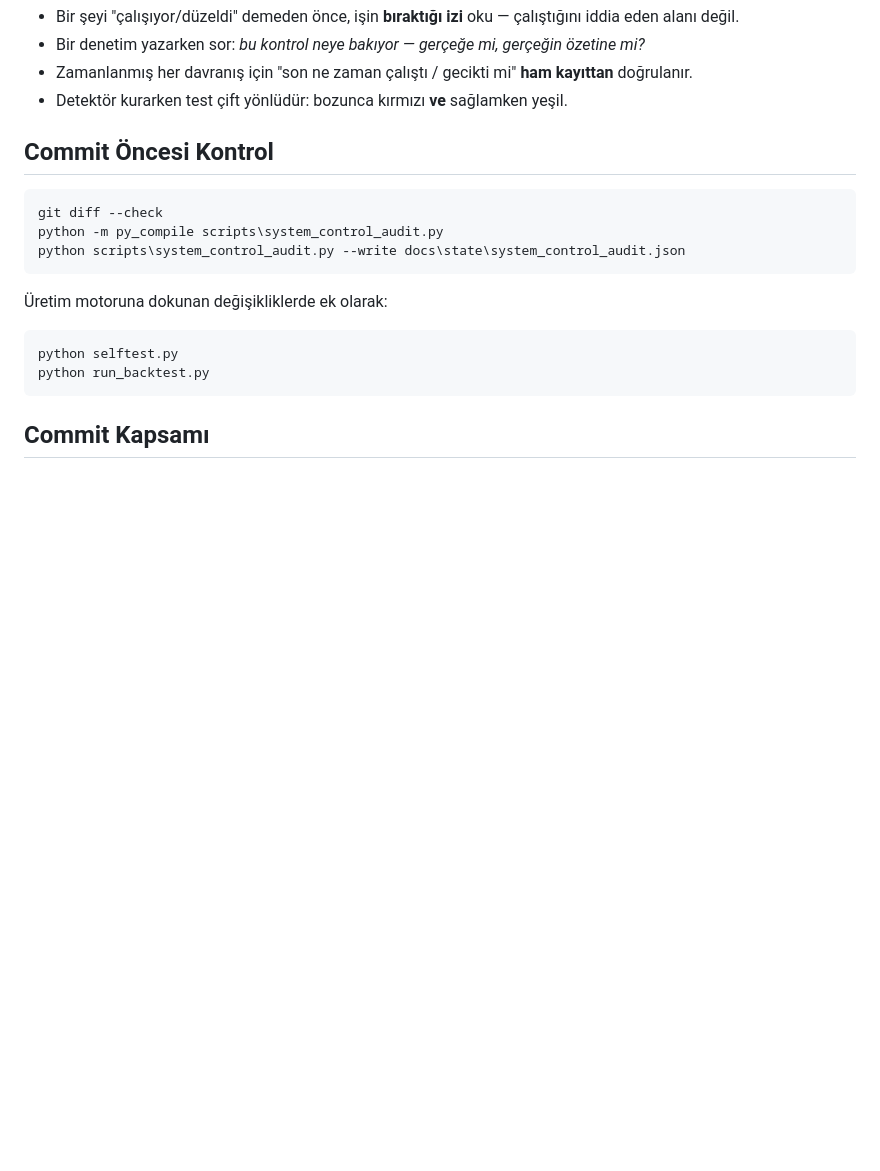
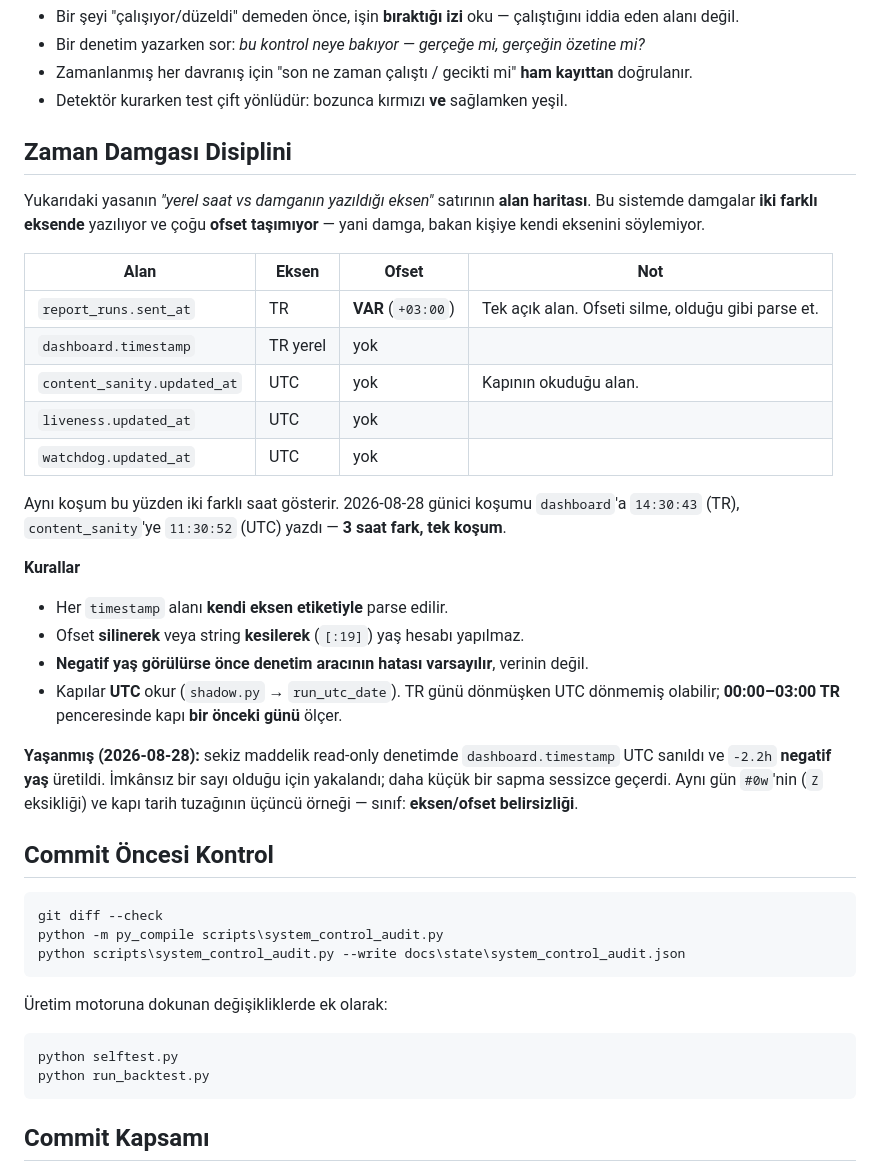
Before and after one commit to ssimseksuleyman-coder/bistalpha, a Markdown page: docs/DEGISIKLIK_YONETIMI.md, the part around the change. Rendered like a GitHub page; blank space fills up the shorter version.

Commit message:
docs: zaman damgasi alan haritasi ekle (eksen/ofset belirsizligi)
Dogrulama Yasasi'nda "yerel saat vs damganin yazildigi eksen" ILKESI zaten vardi;
eksik olan ALAN HARITASIYDI — hangi dosya hangi eksende yaziyor.

Sistemde damgalar iki eksende ve cogu ofset TASIMIYOR:
  report_runs.sent_at        TR, ofset VAR (+03:00)   <- tek acik alan
  dashboard.timestamp        TR yerel, ofset yok
  content_sanity.updated_at  UTC, ofset yok            <- kapinin okudugu alan
  liveness.updated_at        UTC, ofset yok
  watchdog.updated_at        UTC, ofset yok
Ayni kosum iki farkli saat gosteriyor: 2026-08-28 gunici kosumu dashboard'a 14:30:43 (TR),
content_sanity'ye 11:30:52 (UTC) yazdi — 3 saat fark, tek kosum.

Kurallar: her alan kendi ekseniyle parse edilir · ofset silinerek/string kesilerek
([:19]) yas hesaplanmaz · NEGATIF YAS gorulurse once denetim aracinin hatasi varsayilir ·
kapilar UTC okur, 00:00-03:00 TR penceresinde kapi bir onceki gunu olcer.

Yasanmis: read-only denetimde dashboard.timestamp UTC sanildi, -2.2h negatif yas uretildi.
Imkansiz bir sayi oldugu icin yakalandi; daha kucuk bir sapma sessizce gecerdi.
Sinifin ucuncu ornegi (#0w Z-eksikligi · kapi tarih tuzagi · bu).

Salt dokumantasyon: F/daemon/shadow/state'e dokunmaz.

```diff
--- a/docs/DEGISIKLIK_YONETIMI.md
+++ b/docs/DEGISIKLIK_YONETIMI.md
@@ -43,6 +43,36 @@ katmanları ayrılır, terfi kanıta bağlanır.
 - Bir denetim yazarken sor: *bu kontrol neye bakıyor — gerçeğe mi, gerçeğin özetine mi?*
 - Zamanlanmış her davranış için "son ne zaman çalıştı / gecikti mi" **ham kayıttan** doğrulanır.
 - Detektör kurarken test çift yönlüdür: bozunca kırmızı **ve** sağlamken yeşil.
+
+## Zaman Damgası Disiplini
+
+Yukarıdaki yasanın *"yerel saat vs damganın yazıldığı eksen"* satırının **alan haritası**.
+Bu sistemde damgalar **iki farklı eksende** yazılıyor ve çoğu **ofset taşımıyor** — yani
+damga, bakan kişiye kendi eksenini söylemiyor.
+
+| Alan | Eksen | Ofset | Not |
+|---|---|---|---|
+| `report_runs.sent_at` | TR | **VAR** (`+03:00`) | Tek açık alan. Ofseti silme, olduğu gibi parse et. |
+| `dashboard.timestamp` | TR yerel | yok | |
+| `content_sanity.updated_at` | UTC | yok | Kapının okuduğu alan. |
+| `liveness.updated_at` | UTC | yok | |
+| `watchdog.updated_at` | UTC | yok | |
+
+Aynı koşum bu yüzden iki farklı saat gösterir. 2026-08-28 günici koşumu `dashboard`'a
+`14:30:43` (TR), `content_sanity`'ye `11:30:52` (UTC) yazdı — **3 saat fark, tek koşum**.
+
+**Kurallar**
+
+- Her `timestamp` alanı **kendi eksen etiketiyle** parse edilir.
+- Ofset **silinerek** veya string **kesilerek** (`[:19]`) yaş hesabı yapılmaz.
+- **Negatif yaş görülürse önce denetim aracının hatası varsayılır**, verinin değil.
+- Kapılar **UTC** okur (`shadow.py` → `run_utc_date`). TR günü dönmüşken UTC dönmemiş
+  olabilir; **00:00–03:00 TR** penceresinde kapı **bir önceki günü** ölçer.
+
+**Yaşanmış (2026-08-28):** sekiz maddelik read-only denetimde `dashboard.timestamp` UTC
+sanıldı ve `-2.2h` **negatif yaş** üretildi. İmkânsız bir sayı olduğu için yakalandı; daha
+küçük bir sapma sessizce geçerdi. Aynı gün `#0w`'nin (`Z` eksikliği) ve kapı tarih tuzağının
+üçüncü örneği — sınıf: **eksen/ofset belirsizliği**.
 
 ## Commit Öncesi Kontrol
 
```
